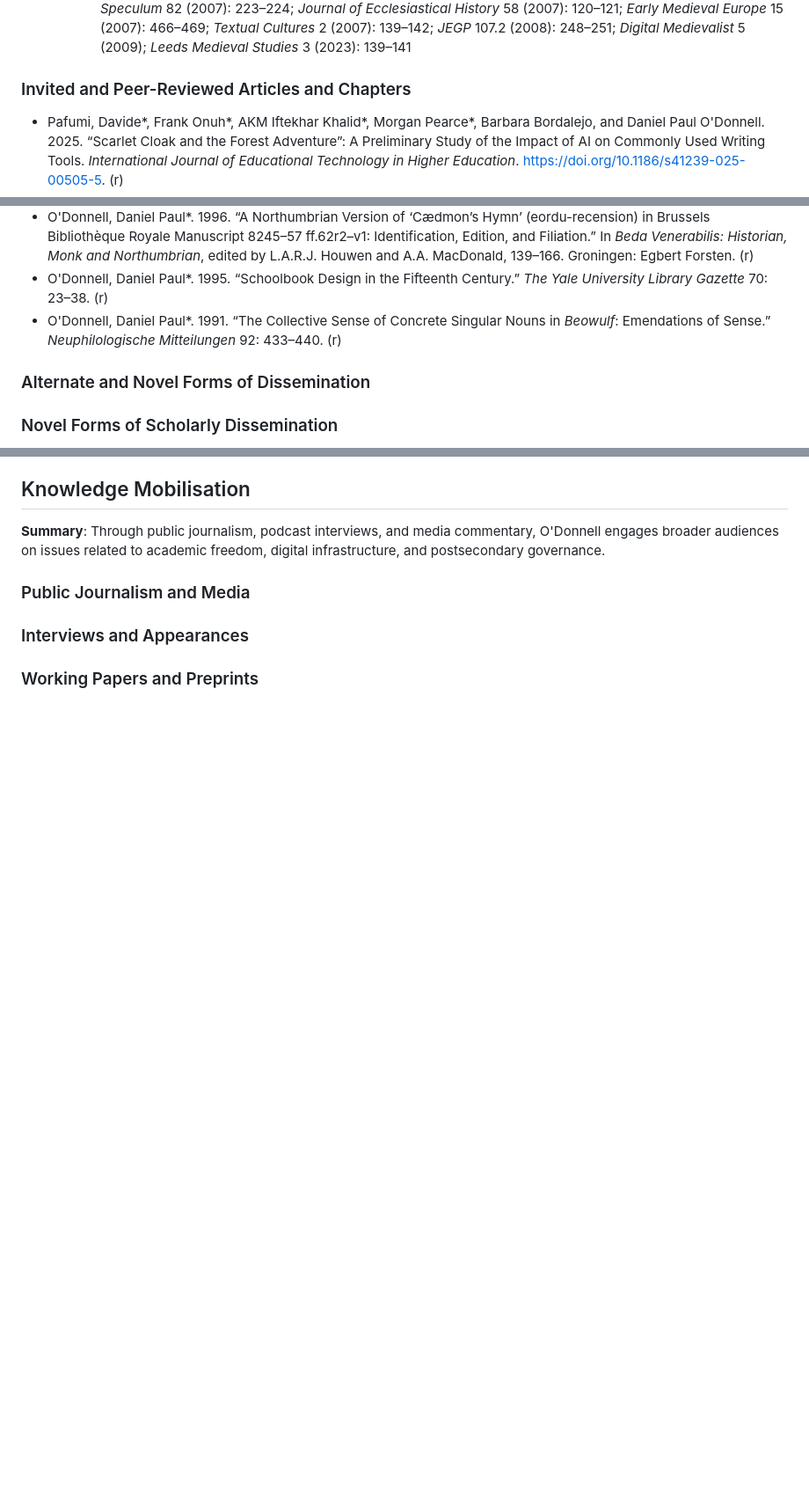
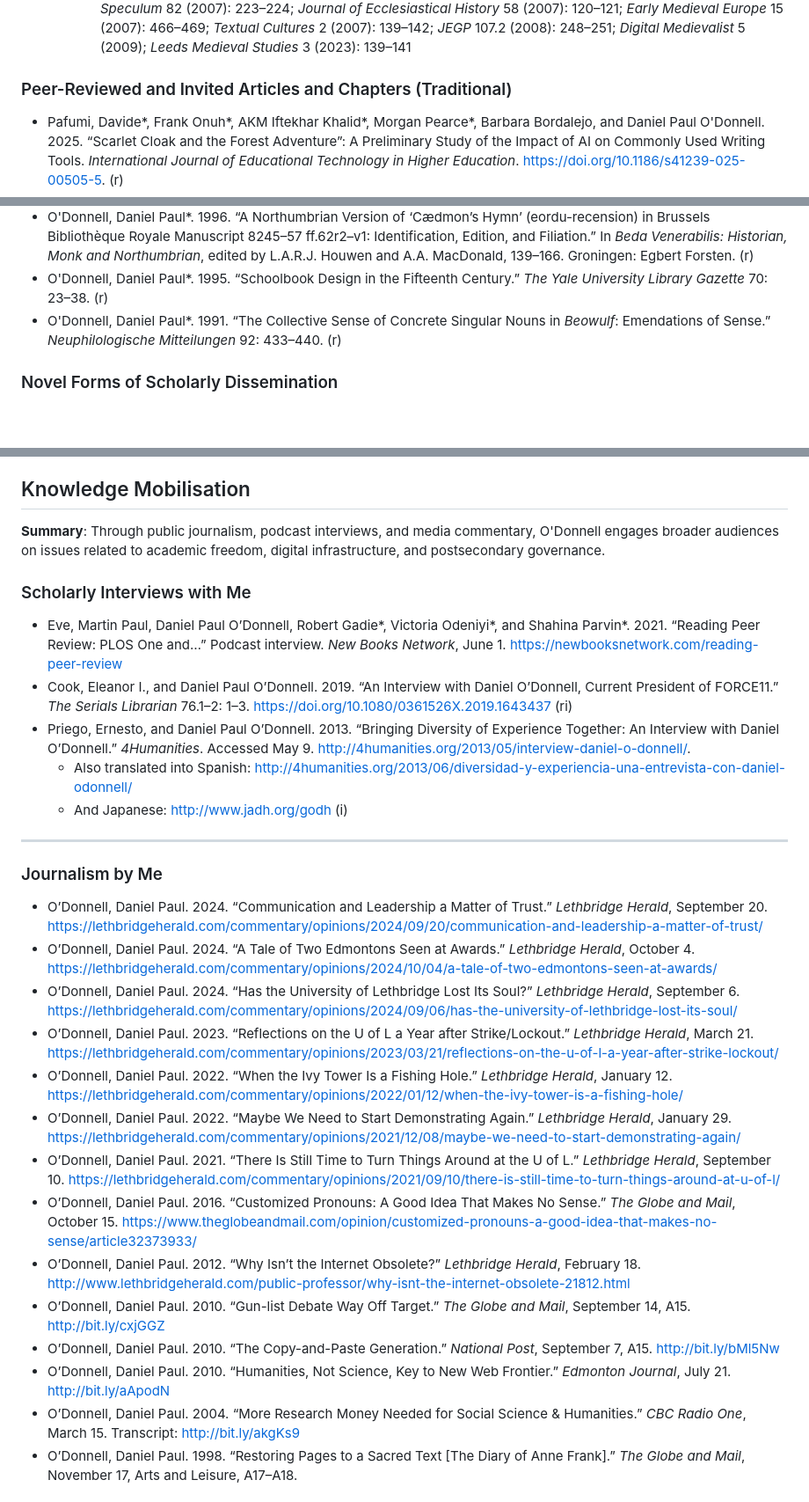
Before and after one commit to caedmon5/curriculum-vitae, a Markdown page: cv.md, 3 parts joined by grey strips. Shown at 88% size. Drawn GitHub-style; blank space fills up the shorter version.

Commit message:
added knowledge mobilization

```diff
--- a/cv.md
+++ b/cv.md
@@ -174,7 +175,7 @@ _Last updated: 2025-04-19_
   - **Reviews**:
     - *e-data&research* 1 (2006): 1; *Medium Aevum* 75 (2006): 356–357; *Old English Newsletter* 40.1 (2006); *Speculum* 82 (2007): 223–224; *Journal of Ecclesiastical History* 58 (2007): 120–121; *Early Medieval Europe* 15 (2007): 466–469; *Textual Cultures* 2 (2007): 139–142; *JEGP* 107.2 (2008): 248–251; *Digital Medievalist* 5 (2009); *Leeds Medieval Studies* 3 (2023): 139–141
 
-### Invited and Peer-Reviewed Articles and Chapters
+### Peer-Reviewed and Invited Articles and Chapters (Traditional)
 
 - Pafumi, Davide\*, Frank Onuh\*, AKM Iftekhar Khalid\*, Morgan Pearce\*, Barbara Bordalejo, and Daniel Paul O'Donnell. 2025. “Scarlet Cloak and the Forest Adventure”: A Preliminary Study of the Impact of AI on Commonly Used Writing Tools. *International Journal of Educational Technology in Higher Education*. https://doi.org/10.1186/s41239-025-00505-5. (r)
 - O’Donnell, Daniel Paul. 2021. “‘I Heard He Sang a Good Song’: Caedmon’s Inspiration and Medieval Dream Theory.” In *Sogni, visioni e profezie nella letteratura germanica medievale*, edited by Roberto Rosselli Del Turco, 147–172. Bibliotheca Germanica. Studi e testi 48. Allessandria: Edizioni del l’Orso. (i)
@@ -221,8 +222,6 @@ _Last updated: 2025-04-19_
 - O'Donnell, Daniel Paul\*. 1995. “Schoolbook Design in the Fifteenth Century.” *The Yale University Library Gazette* 70: 23–38. (r)
 - O'Donnell, Daniel Paul\*. 1991. “The Collective Sense of Concrete Singular Nouns in *Beowulf*: Emendations of Sense.” *Neuphilologische Mitteilungen* 92: 433–440. (r)
 
-### Alternate and Novel Forms of Dissemination
-
 ### Novel Forms of Scholarly Dissemination
 
 - Eve, Martin Paul, Daniel Paul O’Donnell, Cameron Neylon, Samuel Moore, Robert Gadie, Victoria Odeniyi, and Shahina Parvin. 2021. “Reading Peer Review – What a Dataset of Peer Review Reports Can Teach Us about Changing Research Culture.” *Impact of Social Sciences* (blog), March 31. https://blogs.lse.ac.uk/impactofsocialsciences/2021/03/31/reading-peer-review-what-a-dataset-of-peer-review-reports-can-teach-us-about-changing-research-culture/.
@@ -260,6 +259,30 @@ _Last updated: 2025-04-19_
 ## Knowledge Mobilisation
 **Summary**: Through public journalism, podcast interviews, and media commentary, O'Donnell engages broader audiences on issues related to academic freedom, digital infrastructure, and postsecondary governance.
 
-### Public Journalism and Media
-### Interviews and Appearances
-### Working Papers and Preprints
+### Scholarly Interviews with Me
+
+- Eve, Martin Paul, Daniel Paul O’Donnell, Robert Gadie\*, Victoria Odeniyi\*, and Shahina Parvin\*. 2021. “Reading Peer Review: PLOS One and…” Podcast interview. *New Books Network*, June 1. https://newbooksnetwork.com/reading-peer-review
+- Cook, Eleanor I., and Daniel Paul O’Donnell. 2019. “An Interview with Daniel O’Donnell, Current President of FORCE11.” *The Serials Librarian* 76.1–2: 1–3. https://doi.org/10.1080/0361526X.2019.1643437 (ri)
+- Priego, Ernesto, and Daniel Paul O’Donnell. 2013. “Bringing Diversity of Experience Together: An Interview with Daniel O’Donnell.” *4Humanities*. Accessed May 9. http://4humanities.org/2013/05/interview-daniel-o-donnell/.
+  - Also translated into Spanish: http://4humanities.org/2013/06/diversidad-y-experiencia-una-entrevista-con-daniel-odonnell/
+  - And Japanese: http://www.jadh.org/godh (i)
+
+---
+
+### Journalism by Me
+
+- O’Donnell, Daniel Paul. 2024. “Communication and Leadership a Matter of Trust.” *Lethbridge Herald*, September 20. https://lethbridgeherald.com/commentary/opinions/2024/09/20/communication-and-leadership-a-matter-of-trust/
+- O’Donnell, Daniel Paul. 2024. “A Tale of Two Edmontons Seen at Awards.” *Lethbridge Herald*, October 4. https://lethbridgeherald.com/commentary/opinions/2024/10/04/a-tale-of-two-edmontons-seen-at-awards/
+- O’Donnell, Daniel Paul. 2024. “Has the University of Lethbridge Lost Its Soul?” *Lethbridge Herald*, September 6. https://lethbridgeherald.com/commentary/opinions/2024/09/06/has-the-university-of-lethbridge-lost-its-soul/
+- O’Donnell, Daniel Paul. 2023. “Reflections on the U of L a Year after Strike/Lockout.” *Lethbridge Herald*, March 21. https://lethbridgeherald.com/commentary/opinions/2023/03/21/reflections-on-the-u-of-l-a-year-after-strike-lockout/
+- O’Donnell, Daniel Paul. 2022. “When the Ivy Tower Is a Fishing Hole.” *Lethbridge Herald*, January 12. https://lethbridgeherald.com/commentary/opinions/2022/01/12/when-the-ivy-tower-is-a-fishing-hole/
+- O’Donnell, Daniel Paul. 2022. “Maybe We Need to Start Demonstrating Again.” *Lethbridge Herald*, January 29. https://lethbridgeherald.com/commentary/opinions/2021/12/08/maybe-we-need-to-start-demonstrating-again/
+- O’Donnell, Daniel Paul. 2021. “There Is Still Time to Turn Things Around at the U of L.” *Lethbridge Herald*, September 10. https://lethbridgeherald.com/commentary/opinions/2021/09/10/there-is-still-time-to-turn-things-around-at-u-of-l/
+- O’Donnell, Daniel Paul. 2016. “Customized Pronouns: A Good Idea That Makes No Sense.” *The Globe and Mail*, October 15. https://www.theglobeandmail.com/opinion/customized-pronouns-a-good-idea-that-makes-no-sense/article32373933/
+- O’Donnell, Daniel Paul. 2012. “Why Isn’t the Internet Obsolete?” *Lethbridge Herald*, February 18. http://www.lethbridgeherald.com/public-professor/why-isnt-the-internet-obsolete-21812.html
+- O’Donnell, Daniel Paul. 2010. “Gun-list Debate Way Off Target.” *The Globe and Mail*, September 14, A15. http://bit.ly/cxjGGZ
+- O’Donnell, Daniel Paul. 2010. “The Copy-and-Paste Generation.” *National Post*, September 7, A15. http://bit.ly/bMl5Nw
+- O’Donnell, Daniel Paul. 2010. “Humanities, Not Science, Key to New Web Frontier.” *Edmonton Journal*, July 21. http://bit.ly/aApodN
+- O’Donnell, Daniel Paul. 2004. “More Research Money Needed for Social Science & Humanities.” *CBC Radio One*, March 15. Transcript: http://bit.ly/akgKs9
+- O’Donnell, Daniel Paul. 1998. “Restoring Pages to a Sacred Text [The Diary of Anne Frank].” *The Globe and Mail*, November 17, Arts and Leisure, A17–A18.
+
```
Also changed, not shown: other parts of cv.md (+20 -0 lines).
